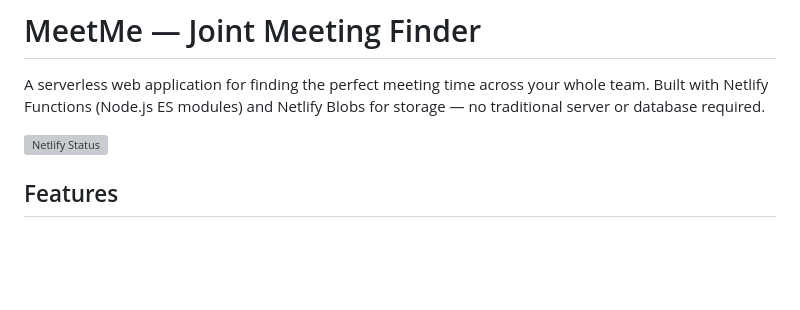
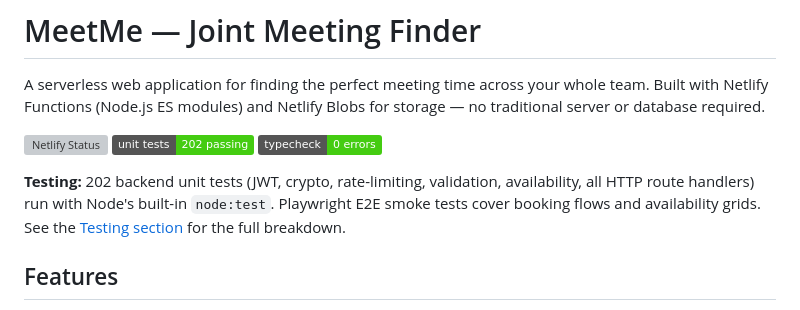
Before and after one commit to pisanuw/meetme, a Markdown page: README.md, the part around the change. Drawn GitHub-style; badges without logos; blank space fills up the shorter version; grey boxes are pictures that could not be loaded.

Commit message:
docs: surface unit test count and typecheck status at top of README

```diff
--- a/README.md
+++ b/README.md
@@ -5,6 +5,10 @@ Built with Netlify Functions (Node.js ES modules) and Netlify Blobs for storage
 traditional server or database required.
 
 [![Netlify Status](https://api.netlify.com/api/v1/badges/ea21e245-ad0e-4e32-a1b0-1fd0360abe5b/deploy-status)](https://app.netlify.com/projects/meetme-2/deploys)
+![202 unit tests](https://img.shields.io/badge/unit_tests-202_passing-brightgreen)
+![0 type errors](https://img.shields.io/badge/typecheck-0_errors-brightgreen)
+
+**Testing:** 202 backend unit tests (JWT, crypto, rate-limiting, validation, availability, all HTTP route handlers) run with Node's built-in `node:test`. Playwright E2E smoke tests cover booking flows and availability grids. See the [Testing section](#testing) for the full breakdown.
 
 ## Features
 
```
